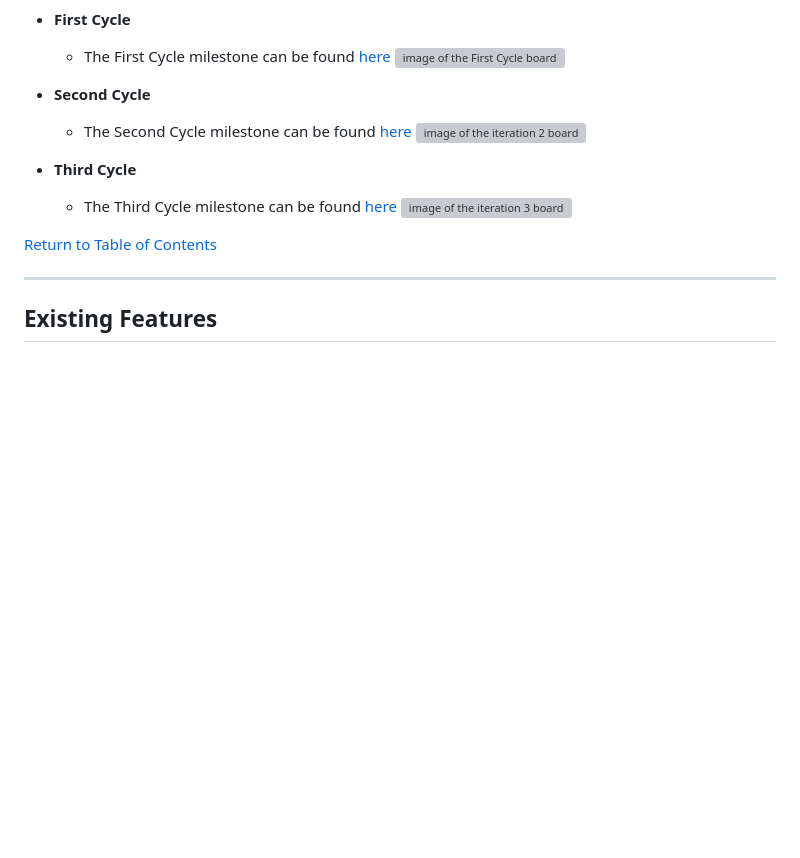
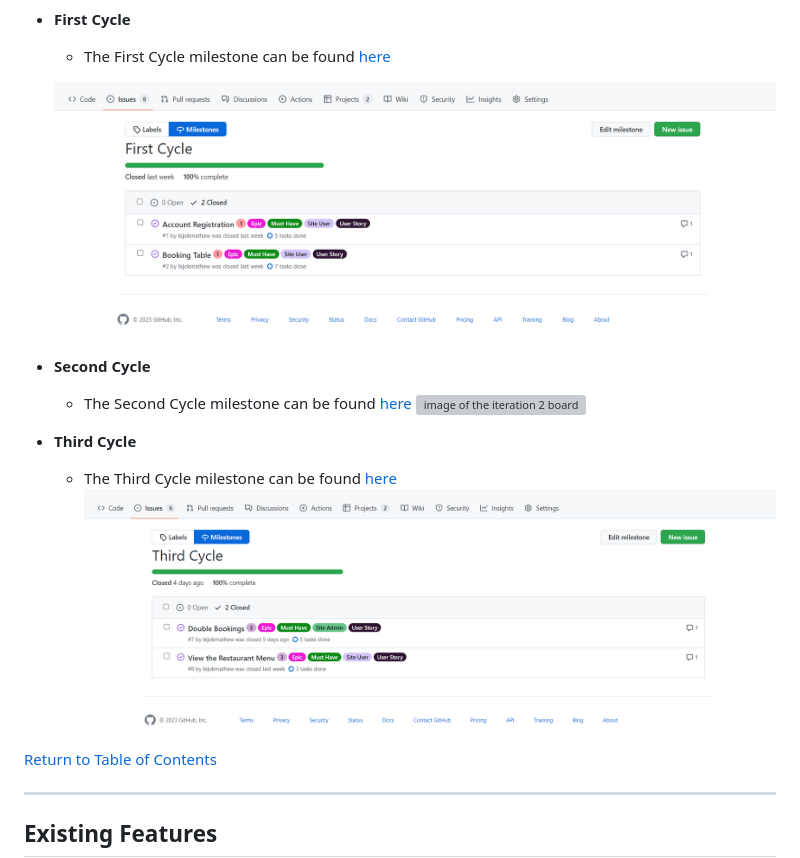
Before and after one commit to bijokmathew/Taste-Buds-Restaurant-App, a Markdown page: README.md, the part around one of its changes. Rendered like a GitHub page; blank space fills up the shorter version; grey boxes are pictures that could not be loaded.

Commit message:
Readme: Added screen shot of agile process in to readme file

```diff
--- a/README.md
+++ b/README.md
@@ -148,6 +152,7 @@ ___
 - **First Cycle**
     * The First Cycle milestone can be found [here](https://github.com/bijokmathew/Taste-Buds-Restaurant-App/milestone/1?closed=1)
-    ![image of the First Cycle board](static/images/)
+
+    ![image of the First Cycle board](static/docs/images/first_cycle.png)
 
 - **Second Cycle**
     * The Second Cycle milestone can be found [here](https://github.com/bijokmathew/Taste-Buds-Restaurant-App/milestone/2?closed=1)
@@ -155,7 +160,7 @@ ___
 
 - **Third Cycle**
     * The Third Cycle milestone can be found [here](https://github.com/bijokmathew/Taste-Buds-Restaurant-App/milestone/3?closed=1)
-    ![image of the iteration 3 board](static/images/)
+    ![image of the iteration 3 board](static/docs/images/third_cycle.png)
 
 [Return to Table of Contents](#table-of-contents)
 ___
```
Also changed, not shown: other parts of README.md (+5 -1 lines).
